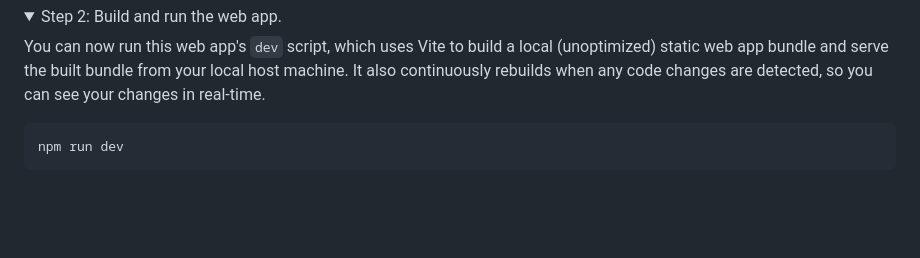
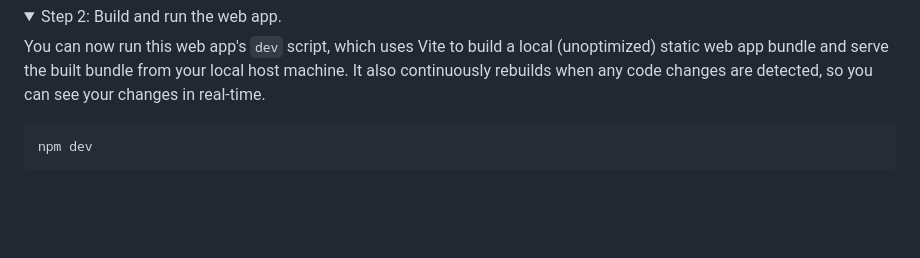
Before and after one commit to jimmy-zhening-luo/jimmy, a Markdown page: README.md, the part around the change. Drawn GitHub-style; folded sections open.

Commit message:
s/'npm run dev'/'npm dev'

```diff
--- a/README.md
+++ b/README.md
@@ -72,7 +72,7 @@ You now have:
 
 You can now run this web app's `dev` script, which uses Vite to build a local (unoptimized) static web app bundle and serve the built bundle from your local host machine. It also continuously rebuilds when any code changes are detected, so you can see your changes in real-time.
 
-    npm run dev
+    npm dev
 
 </details>
 
```
